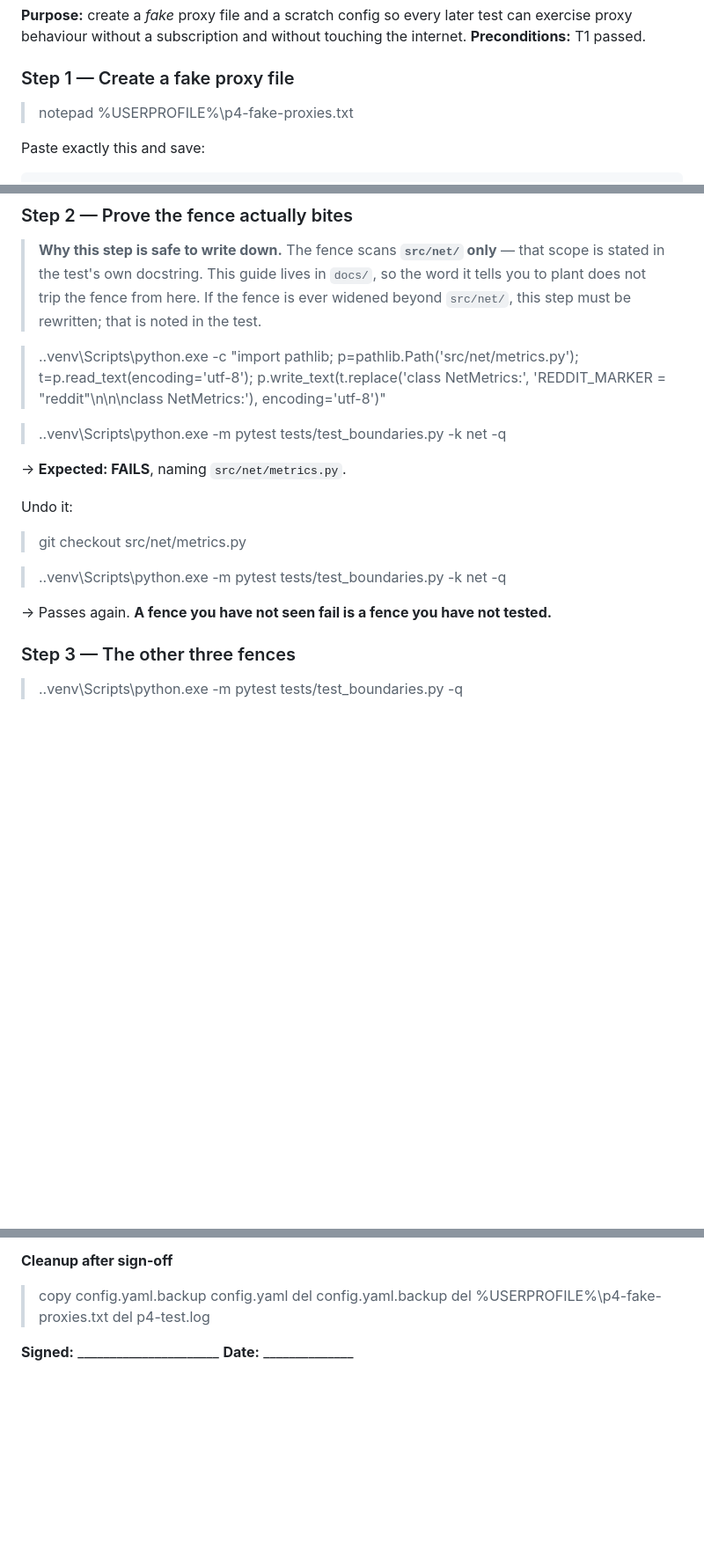
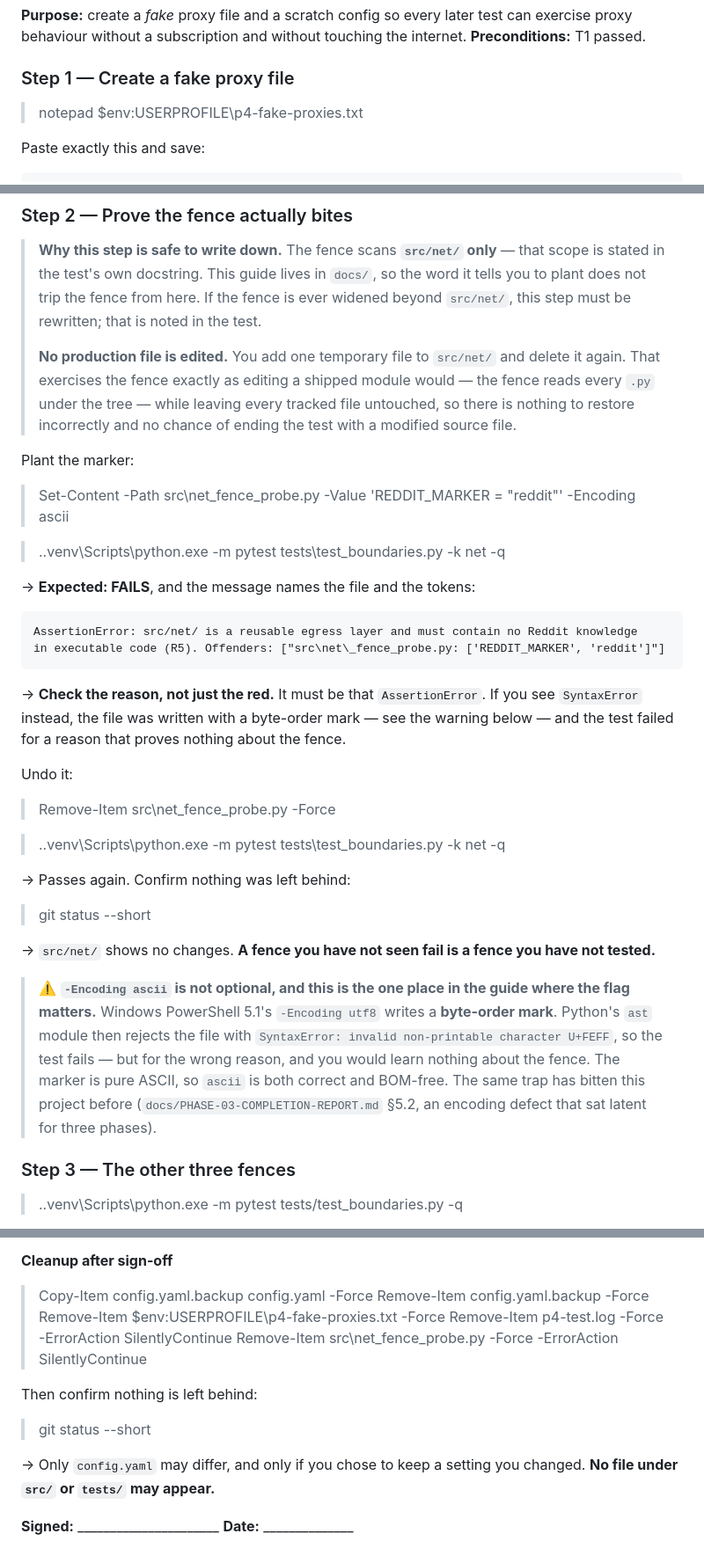
Before and after one commit to KulluPraveenKumar/reddit-lead-finder, a Markdown page: docs/testing/P04-testing.md, 3 parts joined by grey strips. Shown at 88% size. Rendered like a GitHub page; blank space fills up the shorter version.

Commit message:
docs(P4): make every command in the manual guide PowerShell-safe
Found during manual testing at T12: the fence mutation command used bash
escaping (\" and \n) inside a PowerShell double-quoted string. PowerShell's
escape character is a backtick, so the command raised SyntaxError, the mutation
was never injected, and the follow-up test passed — appearing to prove the fence
works while proving nothing at all.

That is the "passes for the wrong reason" failure the mutation step exists to
prevent, in the step itself.

Fixed, and swept the whole document for the same class of defect:

  T12   mutation now plants a temporary src/net/_fence_probe.py via Set-Content
        and removes it, so NO tracked file is edited and there is nothing to
        restore incorrectly. -Encoding ascii is required and documented:
        PS 5.1's -Encoding utf8 writes a BOM, and ast.parse then fails with
        SyntaxError U+FEFF — failing for the wrong reason a second time.
        Verified: plant -> AssertionError naming the file and tokens;
        remove -> passes; git status clean under src/.
  T10   the sqlite scan used \" twice; rewritten with SQLite [bracket] quoting
        so no nested double quotes are needed.
  Setup the stop-the-dashboard command wrapped powershell "..." with \" inside;
        it now runs directly.
  T2    %USERPROFILE% is cmd syntax; now $env:USERPROFILE.
  All   copy/del replaced with Copy-Item/Remove-Item, and their real (silent)
        output documented instead of cmd's "1 file(s) copied."

Every command was executed in Windows PowerShell before this commit. Added a
standing note at the top of the guide naming the three traps, so the next
command added to it does not repeat them.

No production source changed.

Co-Authored-By: Claude Opus 5 (1M context) <noreply@anthropic.com>

````diff
--- a/docs/testing/P04-testing.md
+++ b/docs/testing/P04-testing.md
@@ -155,7 +168,7 @@ behaviour without a subscription and without touching the internet.
 
 ### Step 1 — Create a fake proxy file
 
-> notepad %USERPROFILE%\p4-fake-proxies.txt
+> notepad $env:USERPROFILE\p4-fake-proxies.txt
 
 Paste exactly this and save:
 
@@ -785,20 +798,47 @@ must be free to explain that it exists because of `old.reddit.com` 403s.
 > in the test's own docstring. This guide lives in `docs/`, so the word it tells you to plant does
 > not trip the fence from here. If the fence is ever widened beyond `src/net/`, this step must be
 > rewritten; that is noted in the test.
+>
+> **No production file is edited.** You add one temporary file to `src/net/` and delete it again.
+> That exercises the fence exactly as editing a shipped module would — the fence reads every `.py`
+> under the tree — while leaving every tracked file untouched, so there is nothing to restore
+> incorrectly and no chance of ending the test with a modified source file.
 
-> .\.venv\Scripts\python.exe -c "import pathlib; p=pathlib.Path('src/net/metrics.py'); t=p.read_text(encoding='utf-8'); p.write_text(t.replace('class NetMetrics:', 'REDDIT_MARKER = \"reddit\"\n\n\nclass NetMetrics:'), encoding='utf-8')"
+Plant the marker:
 
-> .\.venv\Scripts\python.exe -m pytest tests/test_boundaries.py -k net -q
+> Set-Content -Path src\net\_fence_probe.py -Value 'REDDIT_MARKER = "reddit"' -Encoding ascii
 
-→ **Expected: FAILS**, naming `src/net/metrics.py`.
+> .\.venv\Scripts\python.exe -m pytest tests\test_boundaries.py -k net -q
+
+→ **Expected: FAILS**, and the message names the file and the tokens:
+
+```
+AssertionError: src/net/ is a reusable egress layer and must contain no Reddit knowledge
+in executable code (R5). Offenders: ["src\net\_fence_probe.py: ['REDDIT_MARKER', 'reddit']"]
+```
+
+→ **Check the reason, not just the red.** It must be that `AssertionError`. If you see
+`SyntaxError` instead, the file was written with a byte-order mark — see the warning below — and the
+test failed for a reason that proves nothing about the fence.
 
 Undo it:
 
-> git checkout src/net/metrics.py
+> Remove-Item src\net\_fence_probe.py -Force
 
-> .\.venv\Scripts\python.exe -m pytest tests/test_boundaries.py -k net -q
+> .\.venv\Scripts\python.exe -m pytest tests\test_boundaries.py -k net -q
 
-→ Passes again. **A fence you have not seen fail is a fence you have not tested.**
+→ Passes again. Confirm nothing was left behind:
+
+> git status --short
+
+→ `src/net/` shows no changes. **A fence you have not seen fail is a fence you have not tested.**
+
+> ⚠️ **`-Encoding ascii` is not optional, and this is the one place in the guide where the flag
+> matters.** Windows PowerShell 5.1's `-Encoding utf8` writes a **byte-order mark**. Python's `ast`
+> module then rejects the file with `SyntaxError: invalid non-printable character U+FEFF`, so the
+> test fails — but for the wrong reason, and you would learn nothing about the fence. The marker is
+> pure ASCII, so `ascii` is both correct and BOM-free. The same trap has bitten this project before
+> (`docs/PHASE-03-COMPLETION-REPORT.md` §5.2, an encoding defect that sat latent for three phases).
 
 ### Step 3 — The other three fences
 
@@ -1052,9 +1092,17 @@ these failing does not ship, regardless of schedule.
 
 **Cleanup after sign-off**
 
-> copy config.yaml.backup config.yaml
-> del config.yaml.backup
-> del %USERPROFILE%\p4-fake-proxies.txt
-> del p4-test.log
+> Copy-Item config.yaml.backup config.yaml -Force
+> Remove-Item config.yaml.backup -Force
+> Remove-Item $env:USERPROFILE\p4-fake-proxies.txt -Force
+> Remove-Item p4-test.log -Force -ErrorAction SilentlyContinue
+> Remove-Item src\net\_fence_probe.py -Force -ErrorAction SilentlyContinue
+
+Then confirm nothing is left behind:
+
+> git status --short
+
+→ Only `config.yaml` may differ, and only if you chose to keep a setting you changed. **No file
+under `src/` or `tests/` may appear.**
 
 **Signed:** ______________________  **Date:** ______________
````
Also changed, not shown: other parts of docs/testing/P04-testing.md (+21 -8 lines).
